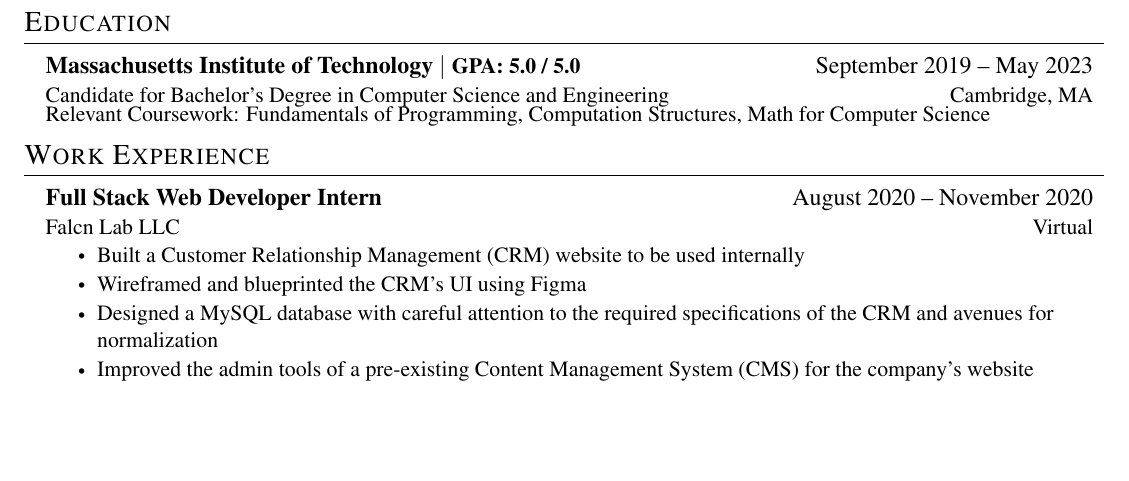
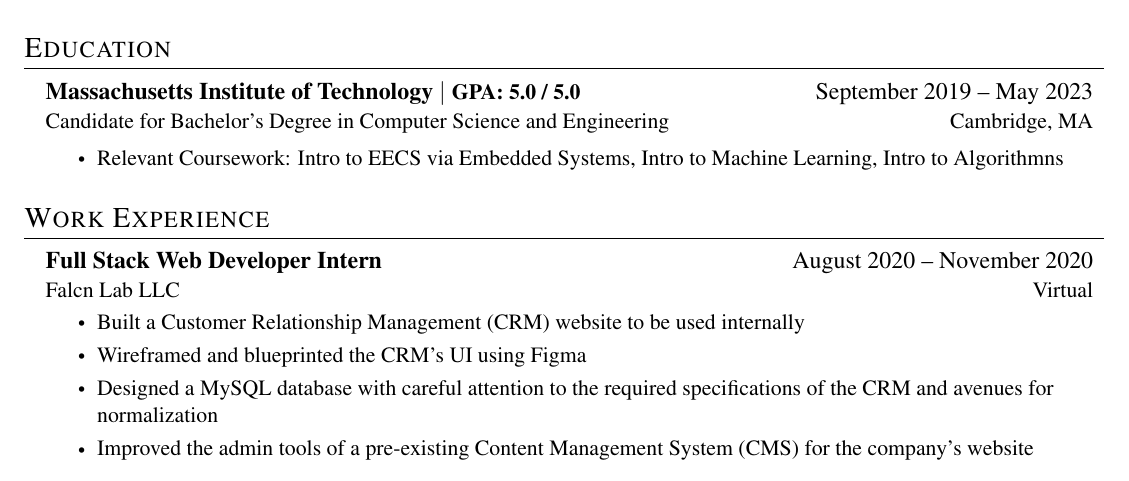
Before and after one commit to MaximoMachado/resume, a LaTeX CV (resume.tex): part of the page before the commit and part of page 1 of 2 after it, cut so that both start at the same text, the shorter picture padded with empty space. Compiled offline with pdfLaTeX.

Commit message:
Update relevant coursework for spring semester

```diff
--- a/resume.tex
+++ b/resume.tex
@@ -125,7 +125,12 @@
 {{Massachusetts Institute of Technology $|$ \small{GPA: 5.0 / 5.0}}}{September 2019 -- May 2023}
 {Candidate for Bachelor's Degree in Computer Science and Engineering}{Cambridge, MA}
 
-\small Relevant Coursework: Fundamentals of Programming, Computation Structures, Math for Computer Science
+\CVItemListStart
+\CVItem{Relevant Coursework:
+  Intro to EECS via Embedded Systems,
+  Intro to Machine Learning,
+  Intro to Algorithmns}
+\CVItemListEnd
 \CVSubHeadingListEnd
 \vspace{-15pt}
 
```
Also changed, not shown: resume.pdf.
